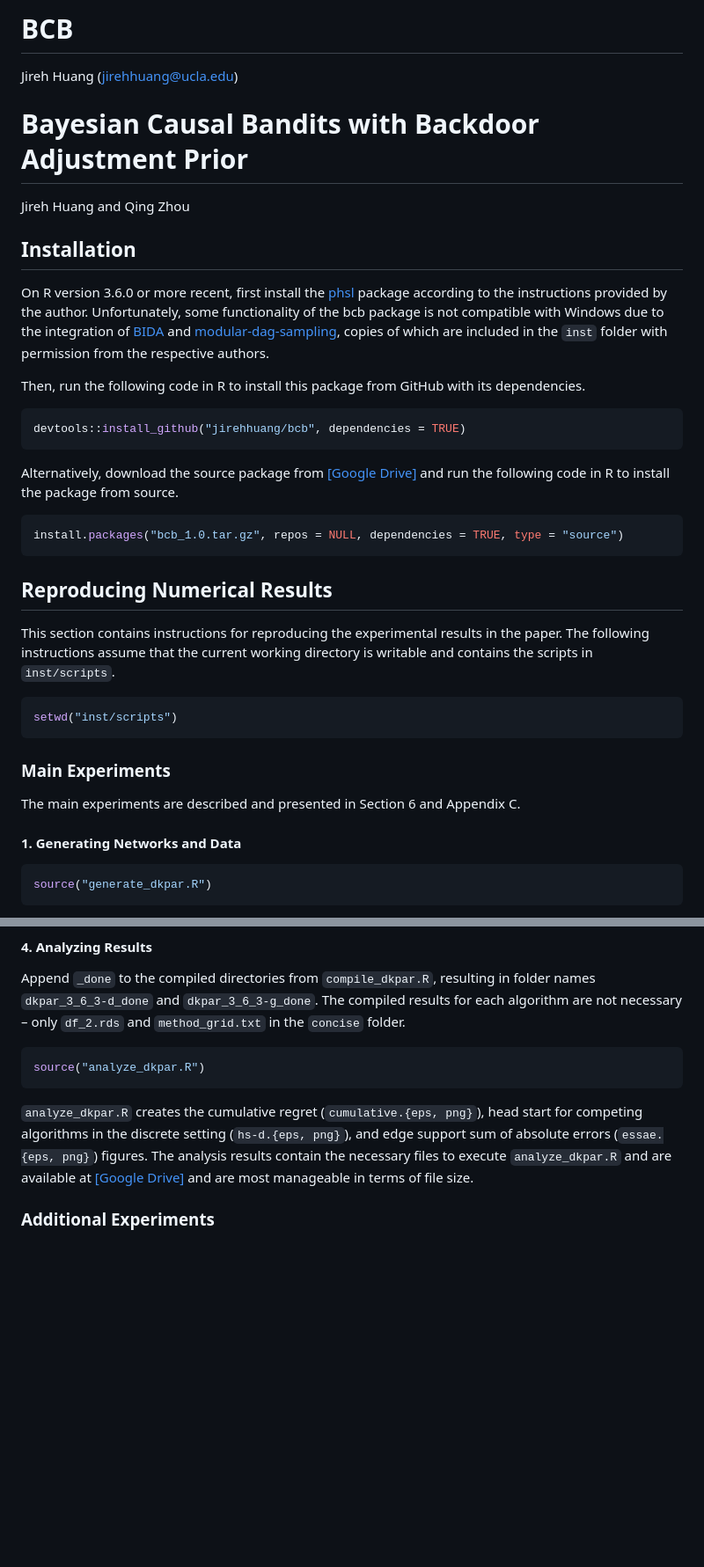
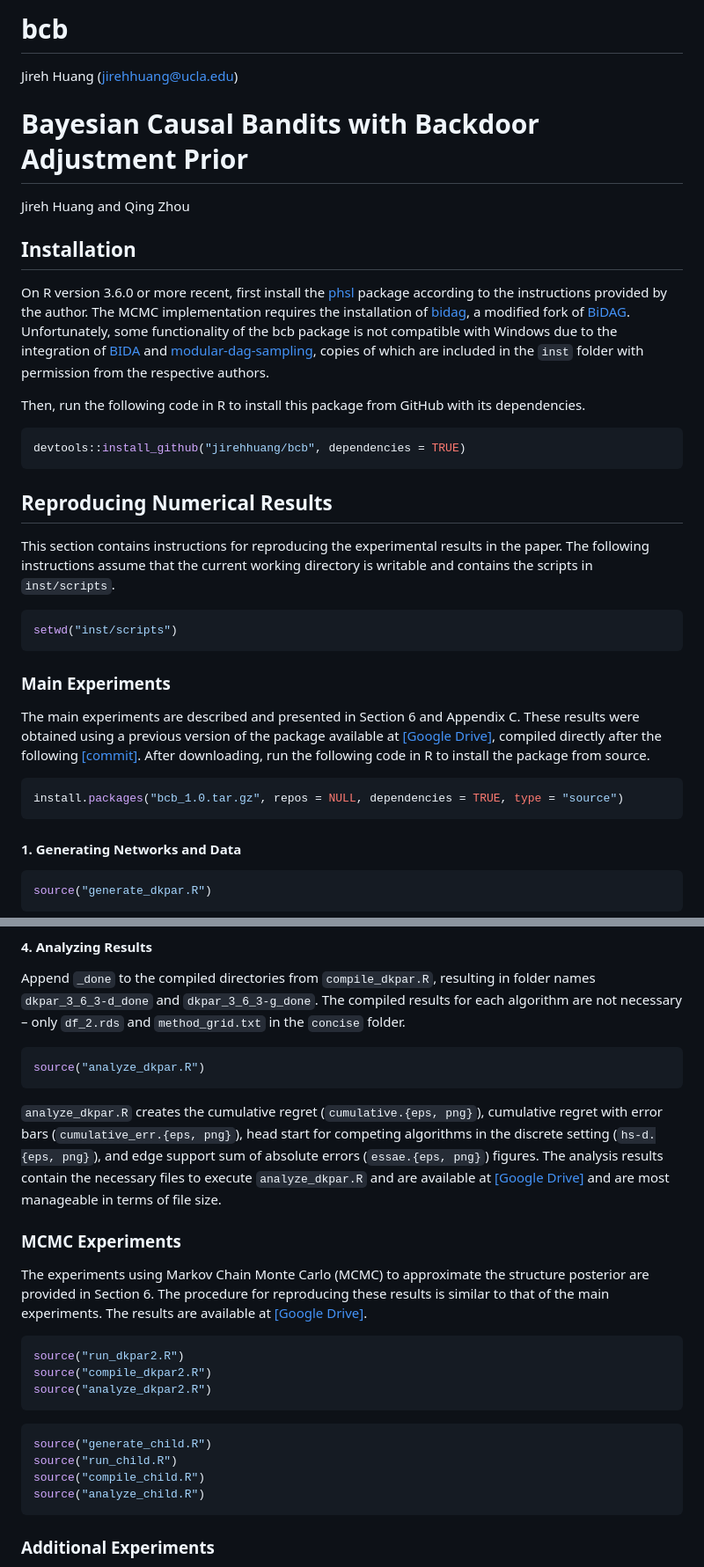
Before and after one commit to jirehhuang/bcb, a Markdown page: README.md, 2 parts joined by grey strips. Shown at 88% size. Rendered like a GitHub page; blank space fills up the shorter version.

Commit message:
Updated README instructions with MCMC Experiments, bidag, and more

````diff
--- a/README.md
+++ b/README.md
@@ -1,4 +1,4 @@
-BCB
+bcb
 ================
 Jireh Huang
 (<jirehhuang@ucla.edu>)
@@ -11,9 +11,13 @@ Jireh Huang and Qing Zhou
 
 On R version 3.6.0 or more recent, first install the
 [phsl](https://github.com/jirehhuang/phsl) package according to the
-instructions provided by the author. Unfortunately, some functionality
-of the bcb package is not compatible with Windows due to the integration
-of [BIDA](https://github.com/jopensar/BIDA) and
+instructions provided by the author. The MCMC implementation requires
+the installation of [bidag](https://github.com/jirehhuang/bidag), a
+modified fork of
+[BiDAG](https://cran.r-project.org/web/packages/BiDAG/index.html).
+Unfortunately, some functionality of the bcb package is not compatible
+with Windows due to the integration of
+[BIDA](https://github.com/jopensar/BIDA) and
 [modular-dag-sampling](https://github.com/ttalvitie/modular-dag-sampling),
 copies of which are included in the `inst` folder with permission from
 the respective authors.
@@ -23,14 +27,6 @@ with its dependencies.
 
 ``` r
 devtools::install_github("jirehhuang/bcb", dependencies = TRUE)
-```
-
-Alternatively, download the source package from [\[Google
-Drive\]](https://drive.google.com/drive/folders/10F-s6wyE_RQ3TKUnDe2y3r-9nVHCB6Ml)
-and run the following code in R to install the package from source.
-
-``` r
-install.packages("bcb_1.0.tar.gz", repos = NULL, dependencies = TRUE, type = "source")
 ```
 
 ## Reproducing Numerical Results
@@ -47,7 +43,17 @@ setwd("inst/scripts")
 ### Main Experiments
 
 The main experiments are described and presented in Section 6 and
-Appendix C.
+Appendix C. These results were obtained using a previous version of the
+package available at [\[Google
+Drive\]](https://drive.google.com/drive/folders/10F-s6wyE_RQ3TKUnDe2y3r-9nVHCB6Ml),
+compiled directly after the following
+[\[commit\]](https://github.com/jirehhuang/bcb/commit/039aa34096065292762fc2a9e3c7abc3ab11f3e2).
+After downloading, run the following code in R to install the package
+from source.
+
+``` r
+install.packages("bcb_1.0.tar.gz", repos = NULL, dependencies = TRUE, type = "source")
+```
 
 #### 1. Generating Networks and Data
 
@@ -106,13 +112,35 @@ source("analyze_dkpar.R")
 ```
 
 `analyze_dkpar.R` creates the cumulative regret
-(`cumulative.{eps, png}`), head start for competing algorithms in the
-discrete setting (`hs-d.{eps, png}`), and edge support sum of absolute
-errors (`essae.{eps, png}`) figures. The analysis results contain the
-necessary files to execute `analyze_dkpar.R` and are available at
-[\[Google
+(`cumulative.{eps, png}`), cumulative regret with error bars
+(`cumulative_err.{eps, png}`), head start for competing algorithms in
+the discrete setting (`hs-d.{eps, png}`), and edge support sum of
+absolute errors (`essae.{eps, png}`) figures. The analysis results
+contain the necessary files to execute `analyze_dkpar.R` and are
+available at [\[Google
 Drive\]](https://drive.google.com/drive/folders/1BNCybuaKkQZkNtUkVc67KTqkz5FbE1eH)
 and are most manageable in terms of file size.
+
+### MCMC Experiments
+
+The experiments using Markov Chain Monte Carlo (MCMC) to approximate the
+structure posterior are provided in Section 6. The procedure for
+reproducing these results is similar to that of the main experiments.
+The results are available at [\[Google
+Drive\]](https://drive.google.com/drive/folders/1TnH_GDVpB7oALLT9K_L5kgsSbxFMkPuG?usp=sharing).
+
+``` r
+source("run_dkpar2.R")
+source("compile_dkpar2.R")
+source("analyze_dkpar2.R")
+```
+
+``` r
+source("generate_child.R")
+source("run_child.R")
+source("compile_child.R")
+source("analyze_child.R")
+```
 
 ### Additional Experiments
 
````
